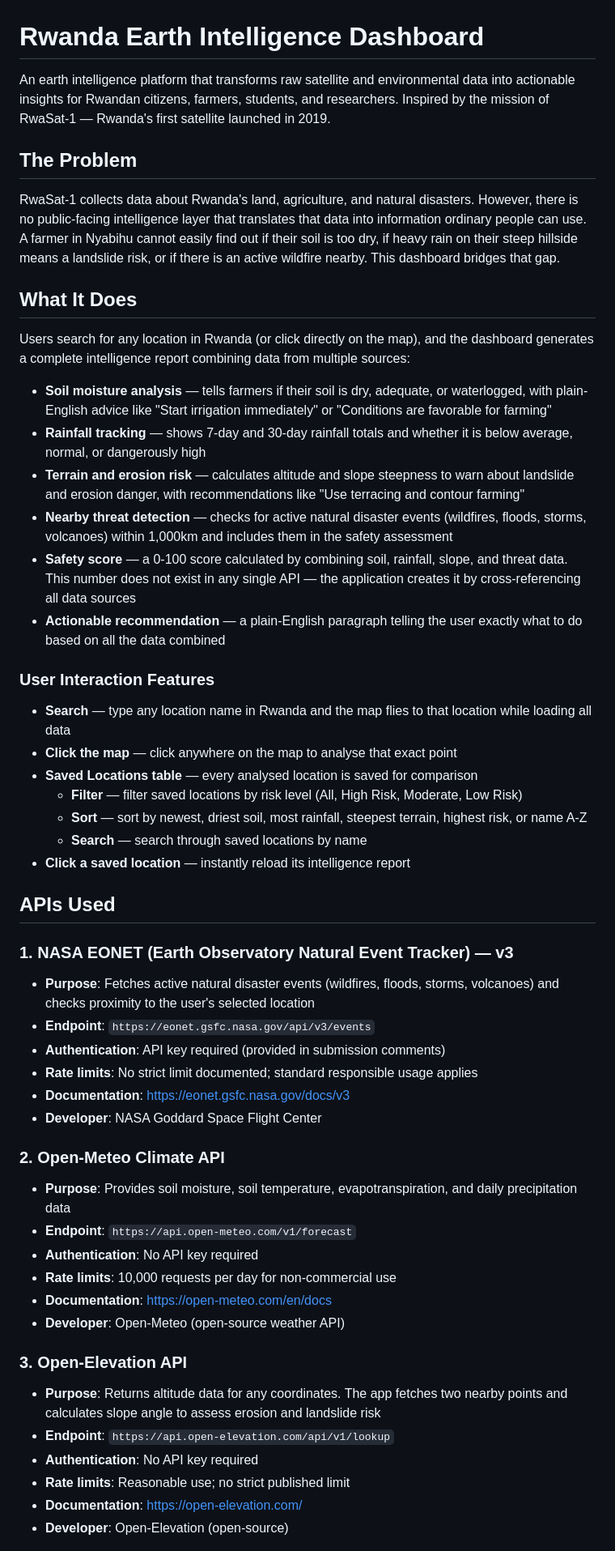
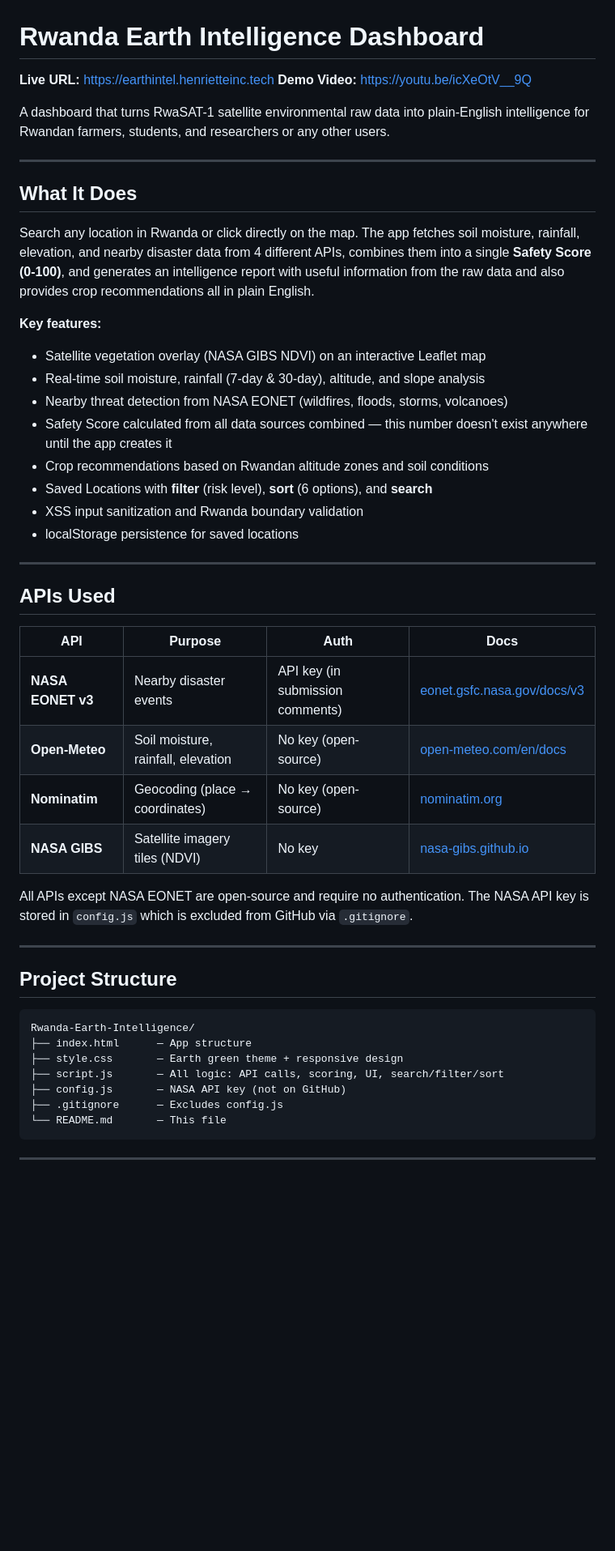
Before and after one commit to HenrietteIraguha/Rwanda-Earth-Intelligence, a Markdown page: README.md, the part around one of its changes. Shown at 81% size. Rendered like a GitHub page; blank space fills up the shorter version.

````diff
--- a/README.md
+++ b/README.md
@@ -1,58 +1,52 @@
 # Rwanda Earth Intelligence Dashboard
 
-An earth intelligence platform that transforms raw satellite and environmental data into actionable insights for Rwandan citizens, farmers, students, and researchers. Inspired by the mission of RwaSat-1 — Rwanda's first satellite launched in 2019.
+**Live URL:** [https://earthintel.henrietteinc.tech](https://earthintel.henrietteinc.tech)
+**Demo Video:** [https://youtu.be/icXeOtV__9Q](https://youtu.be/icXeOtV__9Q)
 
-## The Problem
+A dashboard that turns RwaSAT-1 satellite environmental raw data into plain-English intelligence for Rwandan farmers, students, and researchers or any other users.
 
-RwaSat-1 collects data about Rwanda's land, agriculture, and natural disasters. However, there is no public-facing intelligence layer that translates that data into information ordinary people can use. A farmer in Nyabihu cannot easily find out if their soil is too dry, if heavy rain on their steep hillside means a landslide risk, or if there is an active wildfire nearby. This dashboard bridges that gap.
+---
 
 ## What It Does
 
-Users search for any location in Rwanda (or click directly on the map), and the dashboard generates a complete intelligence report combining data from multiple sources:
+Search any location in Rwanda or click directly on the map. The app fetches soil moisture, rainfall, elevation, and nearby disaster data from 4 different APIs, combines them into a single **Safety Score (0-100)**, and generates an intelligence report with useful information from the raw data and also provides crop recommendations all in plain English.
 
-- **Soil moisture analysis** — tells farmers if their soil is dry, adequate, or waterlogged, with plain-English advice like "Start irrigation immediately" or "Conditions are favorable for farming"
-- **Rainfall tracking** — shows 7-day and 30-day rainfall totals and whether it is below average, normal, or dangerously high
-- **Terrain and erosion risk** — calculates altitude and slope steepness to warn about landslide and erosion danger, with recommendations like "Use terracing and contour farming"
-- **Nearby threat detection** — checks for active natural disaster events (wildfires, floods, storms, volcanoes) within 1,000km and includes them in the safety assessment
-- **Safety score** — a 0-100 score calculated by combining soil, rainfall, slope, and threat data. This number does not exist in any single API — the application creates it by cross-referencing all data sources
-- **Actionable recommendation** — a plain-English paragraph telling the user exactly what to do based on all the data combined
+**Key features:**
+- Satellite vegetation overlay (NASA GIBS NDVI) on an interactive Leaflet map
+- Real-time soil moisture, rainfall (7-day & 30-day), altitude, and slope analysis
+- Nearby threat detection from NASA EONET (wildfires, floods, storms, volcanoes)
+- Safety Score calculated from all data sources combined — this number doesn't exist anywhere until the app creates it
+- Crop recommendations based on Rwandan altitude zones and soil conditions
+- Saved Locations with **filter** (risk level), **sort** (6 options), and **search**
+- XSS input sanitization and Rwanda boundary validation
+- localStorage persistence for saved locations
 
-### User Interaction Features
-
-- **Search** — type any location name in Rwanda and the map flies to that location while loading all data
-- **Click the map** — click anywhere on the map to analyse that exact point
-- **Saved Locations table** — every analysed location is saved for comparison
-  - **Filter** — filter saved locations by risk level (All, High Risk, Moderate, Low Risk)
-  - **Sort** — sort by newest, driest soil, most rainfall, steepest terrain, highest risk, or name A-Z
-  - **Search** — search through saved locations by name
-- **Click a saved location** — instantly reload its intelligence report
+---
 
 ## APIs Used
 
-### 1. NASA EONET (Earth Observatory Natural Event Tracker) — v3
+| API | Purpose | Auth | Docs |
+|-----|---------|------|------|
+| **NASA EONET v3** | Nearby disaster events | API key (in submission comments) | [eonet.gsfc.nasa.gov/docs/v3](https://eonet.gsfc.nasa.gov/docs/v3) |
+| **Open-Meteo** | Soil moisture, rainfall, elevation | No key (open-source) | [open-meteo.com/en/docs](https://open-meteo.com/en/docs) |
+| **Nominatim** | Geocoding (place → coordinates) | No key (open-source) | [nominatim.org](https://nominatim.org/release-docs/latest/api/Search/) |
+| **NASA GIBS** | Satellite imagery tiles (NDVI) | No key | [nasa-gibs.github.io](https://nasa-gibs.github.io/gibs-api-docs/) |
 
-- **Purpose**: Fetches active natural disaster events (wildfires, floods, storms, volcanoes) and checks proximity to the user's selected location
-- **Endpoint**: `https://eonet.gsfc.nasa.gov/api/v3/events`
-- **Authentication**: API key required (provided in submission comments)
-- **Rate limits**: No strict limit documented; standard responsible usage applies
-- **Documentation**: [https://eonet.gsfc.nasa.gov/docs/v3](https://eonet.gsfc.nasa.gov/docs/v3)
-- **Developer**: NASA Goddard Space Flight Center
+All APIs except NASA EONET are open-source and require no authentication. The NASA API key is stored in `config.js` which is excluded from GitHub via `.gitignore`.
 
-### 2. Open-Meteo Climate API
+---
 
-- **Purpose**: Provides soil moisture, soil temperature, evapotranspiration, and daily precipitation data
-- **Endpoint**: `https://api.open-meteo.com/v1/forecast`
-- **Authentication**: No API key required
-- **Rate limits**: 10,000 requests per day for non-commercial use
-- **Documentation**: [https://open-meteo.com/en/docs](https://open-meteo.com/en/docs)
-- **Developer**: Open-Meteo (open-source weather API)
+## Project Structure
 
-### 3. Open-Elevation API
+```
+Rwanda-Earth-Intelligence/
+├── index.html      — App structure
+├── style.css       — Earth green theme + responsive design
+├── script.js       — All logic: API calls, scoring, UI, search/filter/sort
+├── config.js       — NASA API key (not on GitHub)
+├── .gitignore      — Excludes config.js
+└── README.md       — This file
+```
 
-- **Purpose**: Returns altitude data for any coordinates. The app fetches two nearby points and calculates slope angle to assess erosion and landslide risk
-- **Endpoint**: `https://api.open-elevation.com/api/v1/lookup`
-- **Authentication**: No API key required
-- **Rate limits**: Reasonable use; no strict published limit
-- **Documentation**: [https://open-elevation.com/](https://open-elevation.com/)
-- **Developer**: Open-Elevation (open-source)
+---
 
````
Also changed, not shown: other parts of README.md (+105 -121 lines).
